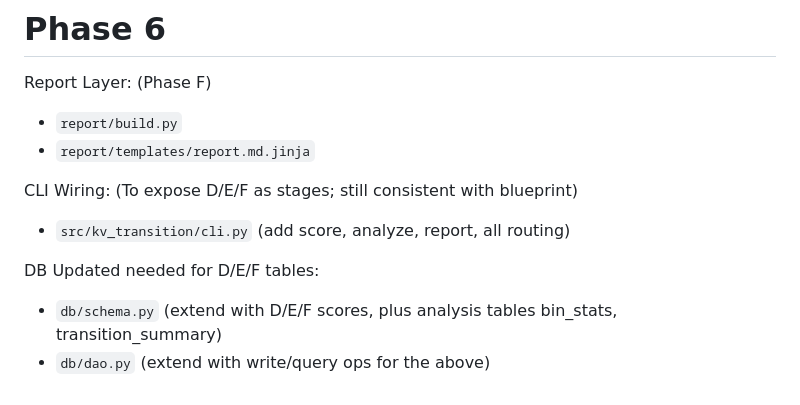
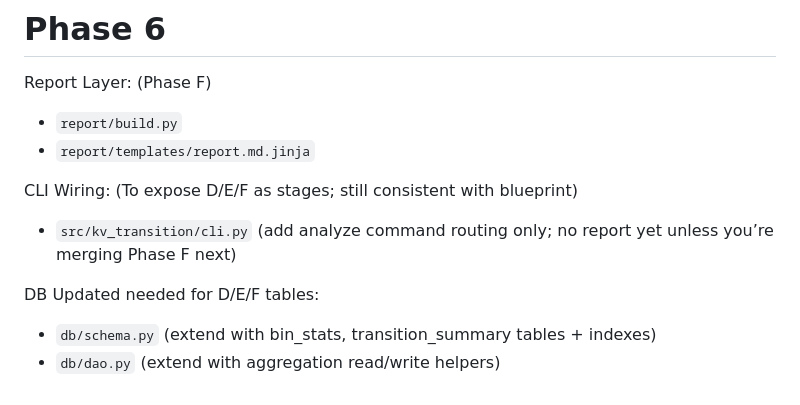
Before and after one commit to aditya-iyer1/KVCompression, a Markdown page: docs/log.md, the part around one of its changes. Drawn GitHub-style.

```diff
--- a/docs/log.md
+++ b/docs/log.md
@@ -568,8 +712,8 @@ Report Layer: (Phase F)
 - `report/templates/report.md.jinja`
 
 CLI Wiring: (To expose D/E/F as stages; still consistent with blueprint)
-- `src/kv_transition/cli.py` (add score, analyze, report, all routing)
+- `src/kv_transition/cli.py` (add analyze command routing only; no report yet unless you’re merging Phase F next)
 
 DB Updated needed for D/E/F tables:
-- `db/schema.py` (extend with D/E/F scores, plus analysis tables bin_stats, transition_summary)
-- `db/dao.py` (extend with write/query ops for the above)
+- `db/schema.py` (extend with bin_stats, transition_summary tables + indexes)
+- `db/dao.py` (extend with aggregation read/write helpers)
```
Also changed, not shown: other parts of docs/log.md (+144 -0 lines).
